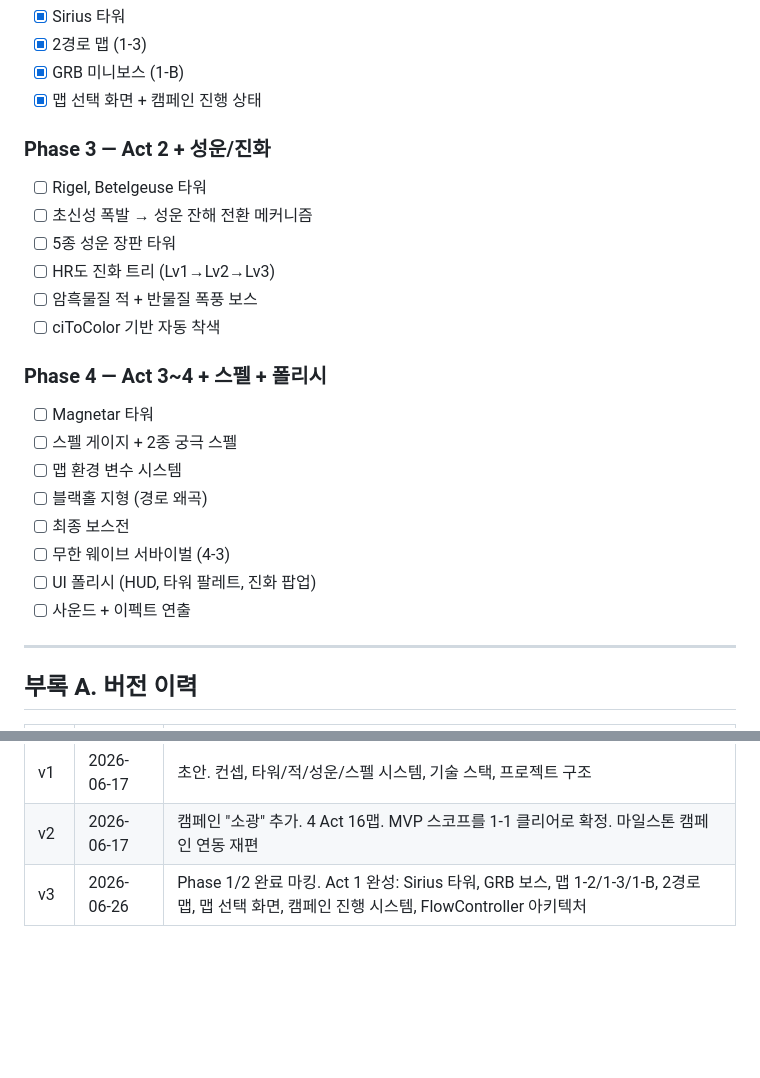
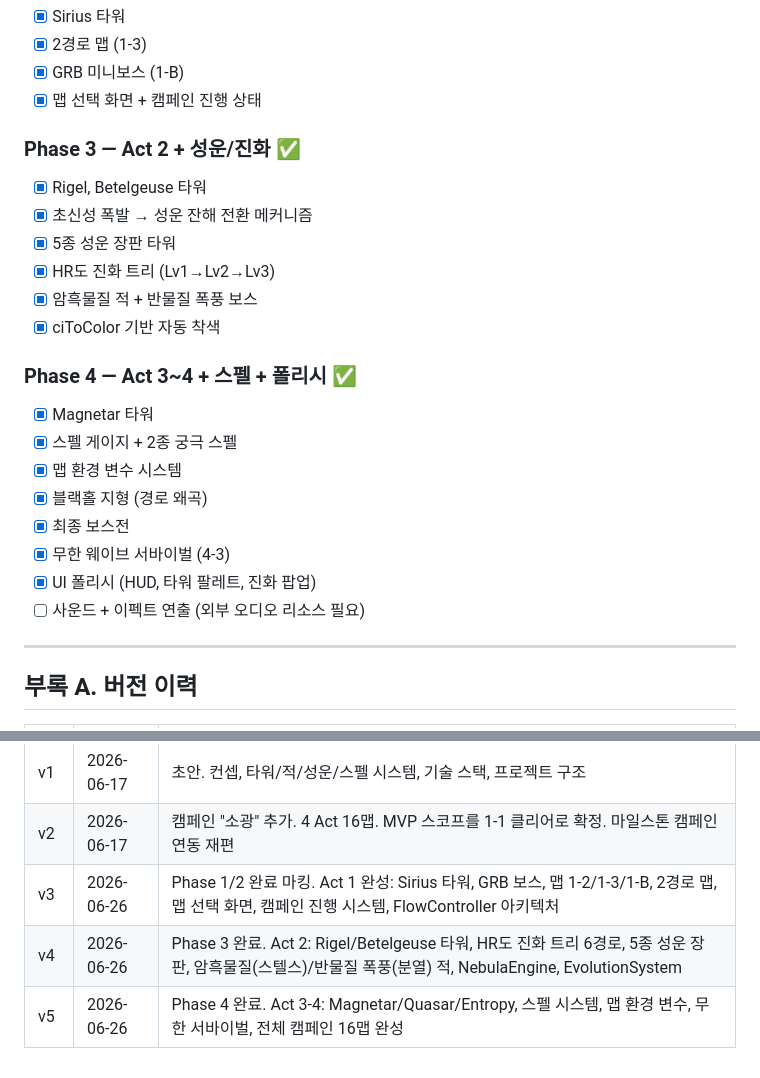
Before and after one commit to dnrjke/stardefense, a Markdown page: Docs/GDD.md, 2 parts joined by grey strips. Drawn GitHub-style; blank space fills up the shorter version.

Commit message:
docs: GDD v5 — 전 마일스톤 완료 마킹
Co-Authored-By: Claude Opus 4.6 <noreply@anthropic.com>

```diff
--- a/Docs/GDD.md
+++ b/Docs/GDD.md
@@ -412,25 +412,25 @@ MVP 제외 항목: 진화 트리, 성운, 스펠, 보스, 암흑물질, 사운
 - [x] GRB 미니보스 (1-B)
 - [x] 맵 선택 화면 + 캠페인 진행 상태
 
-### Phase 3 — Act 2 + 성운/진화
+### Phase 3 — Act 2 + 성운/진화 ✅
 
-- [ ] Rigel, Betelgeuse 타워
-- [ ] 초신성 폭발 → 성운 잔해 전환 메커니즘
-- [ ] 5종 성운 장판 타워
-- [ ] HR도 진화 트리 (Lv1→Lv2→Lv3)
-- [ ] 암흑물질 적 + 반물질 폭풍 보스
-- [ ] ciToColor 기반 자동 착색
+- [x] Rigel, Betelgeuse 타워
+- [x] 초신성 폭발 → 성운 잔해 전환 메커니즘
+- [x] 5종 성운 장판 타워
+- [x] HR도 진화 트리 (Lv1→Lv2→Lv3)
+- [x] 암흑물질 적 + 반물질 폭풍 보스
+- [x] ciToColor 기반 자동 착색
 
-### Phase 4 — Act 3~4 + 스펠 + 폴리시
+### Phase 4 — Act 3~4 + 스펠 + 폴리시 ✅
 
-- [ ] Magnetar 타워
-- [ ] 스펠 게이지 + 2종 궁극 스펠
-- [ ] 맵 환경 변수 시스템
-- [ ] 블랙홀 지형 (경로 왜곡)
-- [ ] 최종 보스전
-- [ ] 무한 웨이브 서바이벌 (4-3)
-- [ ] UI 폴리시 (HUD, 타워 팔레트, 진화 팝업)
-- [ ] 사운드 + 이펙트 연출
+- [x] Magnetar 타워
+- [x] 스펠 게이지 + 2종 궁극 스펠
+- [x] 맵 환경 변수 시스템
+- [x] 블랙홀 지형 (경로 왜곡)
+- [x] 최종 보스전
+- [x] 무한 웨이브 서바이벌 (4-3)
+- [x] UI 폴리시 (HUD, 타워 팔레트, 진화 팝업)
+- [ ] 사운드 + 이펙트 연출 (외부 오디오 리소스 필요)
 
 ---
 
@@ -441,3 +441,5 @@ MVP 제외 항목: 진화 트리, 성운, 스펠, 보스, 암흑물질, 사운
 | v1 | 2026-06-17 | 초안. 컨셉, 타워/적/성운/스펠 시스템, 기술 스택, 프로젝트 구조 |
 | v2 | 2026-06-17 | 캠페인 "소광" 추가. 4 Act 16맵. MVP 스코프를 1-1 클리어로 확정. 마일스톤 캠페인 연동 재편 |
 | v3 | 2026-06-26 | Phase 1/2 완료 마킹. Act 1 완성: Sirius 타워, GRB 보스, 맵 1-2/1-3/1-B, 2경로 맵, 맵 선택 화면, 캠페인 진행 시스템, FlowController 아키텍처 |
+| v4 | 2026-06-26 | Phase 3 완료. Act 2: Rigel/Betelgeuse 타워, HR도 진화 트리 6경로, 5종 성운 장판, 암흑물질(스텔스)/반물질 폭풍(분열) 적, NebulaEngine, EvolutionSystem |
+| v5 | 2026-06-26 | Phase 4 완료. Act 3-4: Magnetar/Quasar/Entropy, 스펠 시스템, 맵 환경 변수, 무한 서바이벌, 전체 캠페인 16맵 완성 |
```
